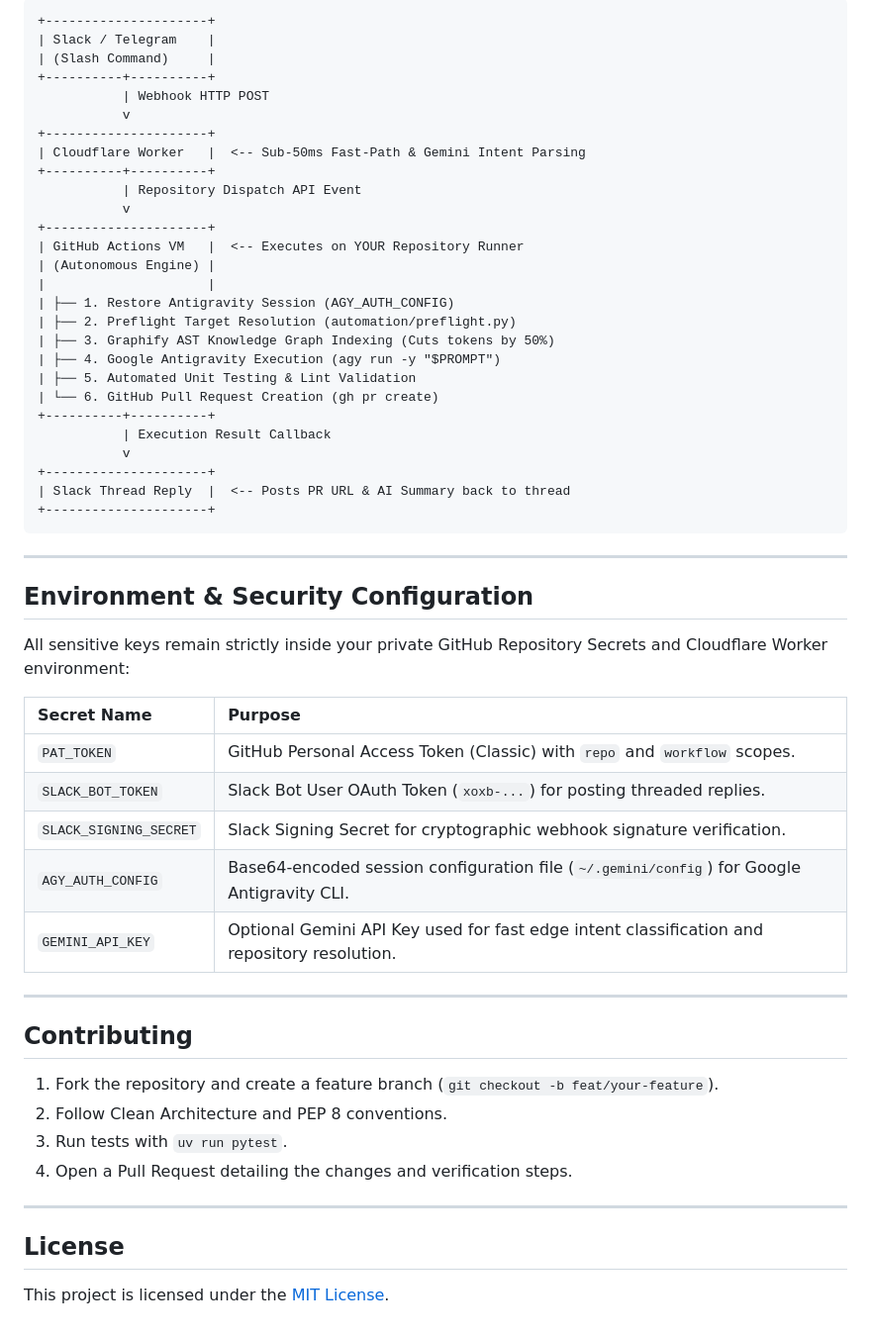
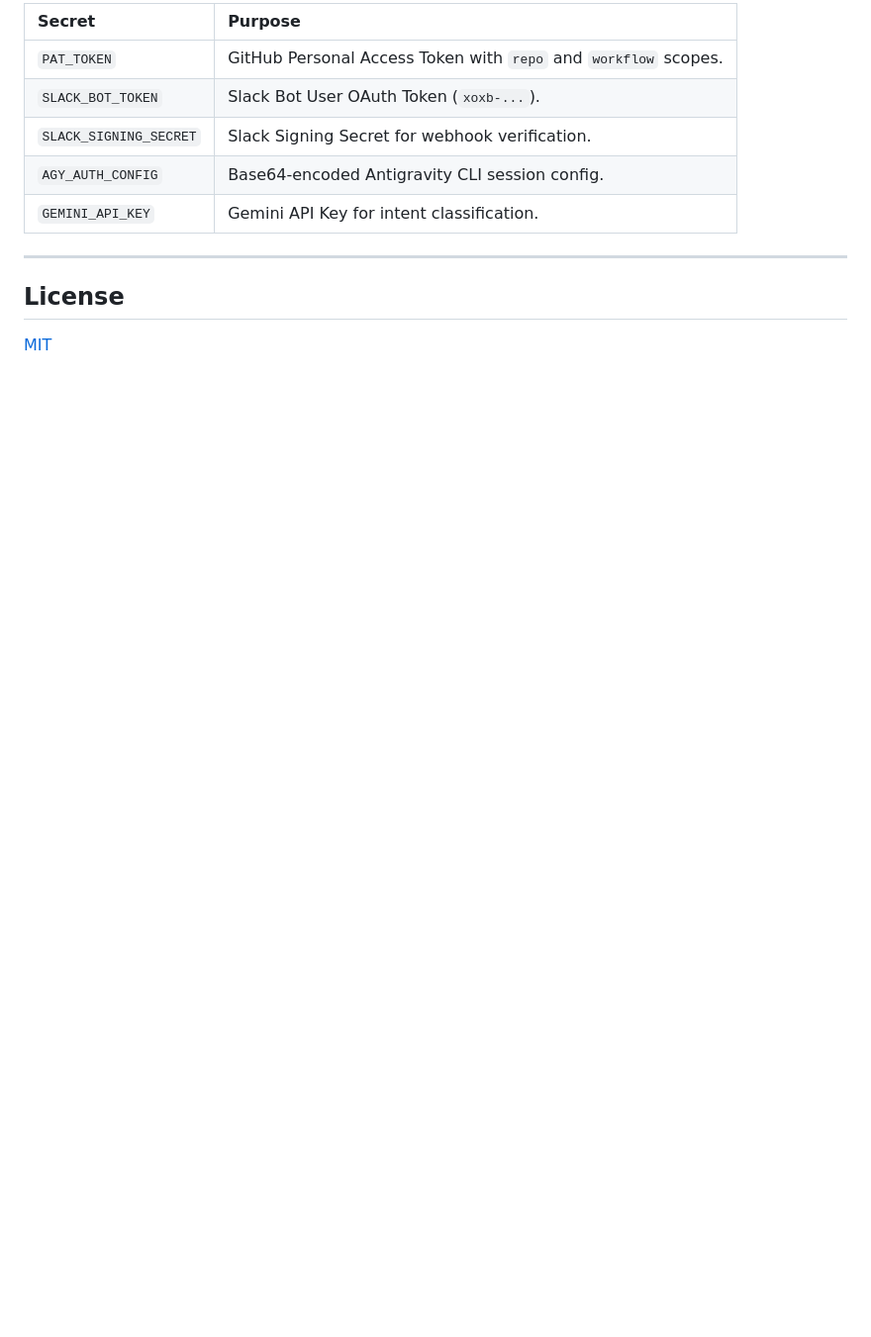
Before and after one commit to Bhaveshupadhyay/github_automation, a Markdown page: README.md, the part around one of its changes. Shown at 99% size. GitHub-like rendering; blank space fills up the shorter version.

````diff
--- a/README.md
+++ b/README.md
@@ -154,59 +86,14 @@ uvx --from github-automation-ai python -m automation.preflight --prompt "org/rep
 
-```text
-+---------------------+
-| Slack / Telegram    |
-| (Slash Command)     |
-+----------+----------+
-           | Webhook HTTP POST
-           v
-+---------------------+
-| Cloudflare Worker   |  <-- Sub-50ms Fast-Path & Gemini Intent Parsing
-+----------+----------+
-           | Repository Dispatch API Event
-           v
-+---------------------+
-| GitHub Actions VM   |  <-- Executes on YOUR Repository Runner
-| (Autonomous Engine) |
-|                     |
-| ├── 1. Restore Antigravity Session (AGY_AUTH_CONFIG)
-| ├── 2. Preflight Target Resolution (automation/preflight.py)
-| ├── 3. Graphify AST Knowledge Graph Indexing (Cuts tokens by 50%)
-| ├── 4. Google Antigravity Execution (agy run -y "$PROMPT")
-| ├── 5. Automated Unit Testing & Lint Validation
-| └── 6. GitHub Pull Request Creation (gh pr create)
-+----------+----------+
-           | Execution Result Callback
-           v
-+---------------------+
-| Slack Thread Reply  |  <-- Posts PR URL & AI Summary back to thread
-+---------------------+
-```
-
----
-
-## Environment & Security Configuration
-
-All sensitive keys remain strictly inside your private GitHub Repository Secrets and Cloudflare Worker environment:
-
-| Secret Name | Purpose |
+| Secret | Purpose |
 | :--- | :--- |
-| `PAT_TOKEN` | GitHub Personal Access Token (Classic) with `repo` and `workflow` scopes. |
-| `SLACK_BOT_TOKEN` | Slack Bot User OAuth Token (`xoxb-...`) for posting threaded replies. |
-| `SLACK_SIGNING_SECRET` | Slack Signing Secret for cryptographic webhook signature verification. |
-| `AGY_AUTH_CONFIG` | Base64-encoded session configuration file (`~/.gemini/config`) for Google Antigravity CLI. |
-| `GEMINI_API_KEY` | Optional Gemini API Key used for fast edge intent classification and repository resolution. |
-
----
-
-## Contributing
-
-1. Fork the repository and create a feature branch (`git checkout -b feat/your-feature`).
-2. Follow Clean Architecture and PEP 8 conventions.
-3. Run tests with `uv run pytest`.
-4. Open a Pull Request detailing the changes and verification steps.
+| `PAT_TOKEN` | GitHub Personal Access Token with `repo` and `workflow` scopes. |
+| `SLACK_BOT_TOKEN` | Slack Bot User OAuth Token (`xoxb-...`). |
+| `SLACK_SIGNING_SECRET` | Slack Signing Secret for webhook verification. |
+| `AGY_AUTH_CONFIG` | Base64-encoded Antigravity CLI session config. |
+| `GEMINI_API_KEY` | Gemini API Key for intent classification. |
 
 ---
 
 ## License
 
-This project is licensed under the [MIT License](LICENSE).
+[MIT](LICENSE)
````
Also changed, not shown: other parts of README.md (+36 -104 lines).
